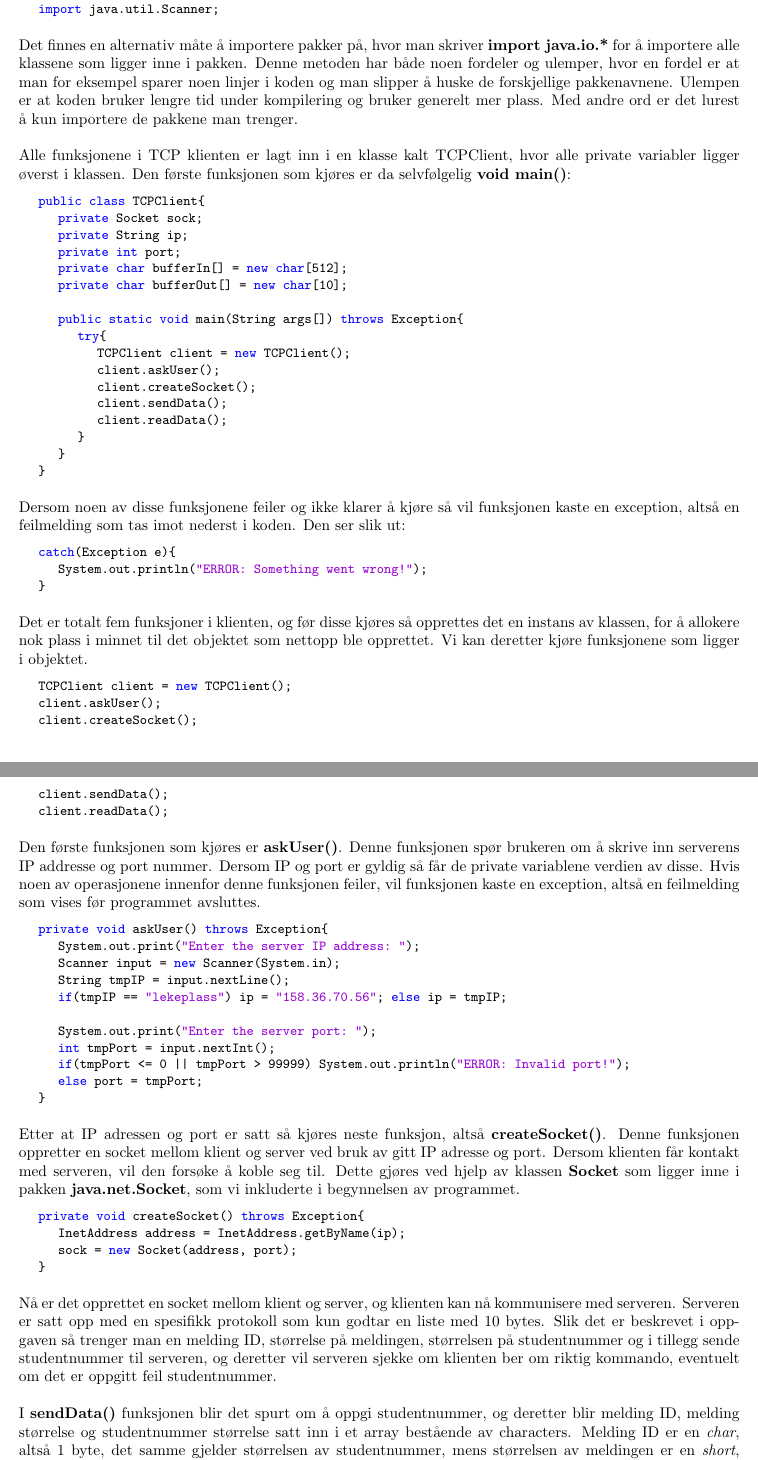
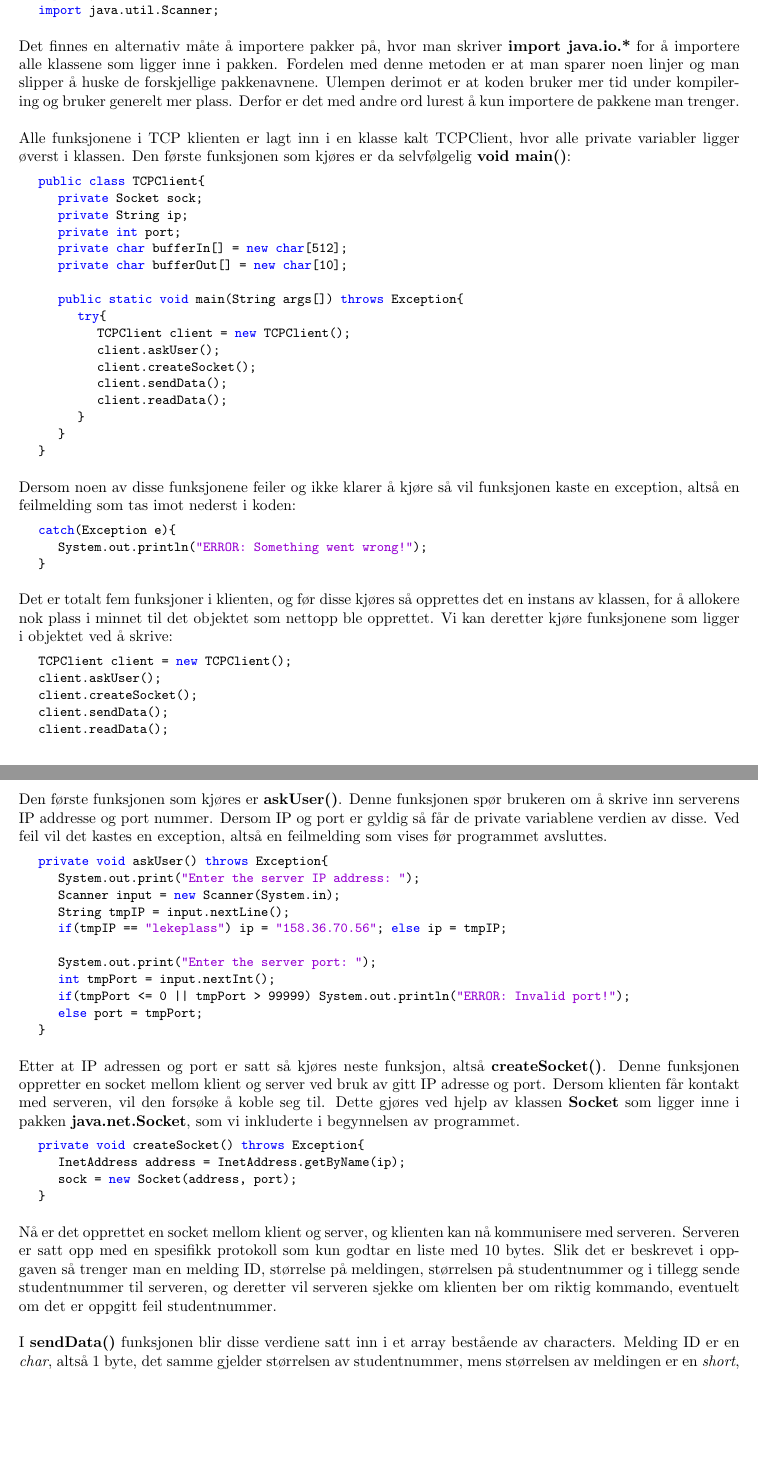
Before and after one commit to sirajuddin97/DFON2110, a LaTeX document (Oblig01_TCPClient/Rapport/main.tex, which reads Oblig01_TCPClient/Rapport/files/implementasjon.tex): two parts of pages 4 and 5 of 9, joined at a grey line, cut so that both start at the same text, the shorter picture padded with empty space. Compiled offline with pdfLaTeX.

Commit message:
Final updates

```diff
--- a/Oblig01_TCPClient/Rapport/files/implementasjon.tex
+++ b/Oblig01_TCPClient/Rapport/files/implementasjon.tex
@@ -11,7 +11,7 @@ Koden starter selvfølgelig med å importere de nødvendige pakkene som trengs f
 	import java.util.Scanner;
 \end{lstlisting}
 
-Det finnes en alternativ måte å importere pakker på, hvor man skriver \textbf{import java.io.*} for å importere alle klassene som ligger inne i pakken. Denne metoden har både noen fordeler og ulemper, hvor en fordel er at man for eksempel sparer noen linjer i koden og man slipper å huske de forskjellige pakkenavnene. Ulempen er at koden bruker lengre tid under kompilering og bruker generelt mer plass. Med andre ord er det lurest å kun importere de pakkene man trenger.\\
+Det finnes en alternativ måte å importere pakker på, hvor man skriver \textbf{import java.io.*} for å importere alle klassene som ligger inne i pakken. Fordelen med denne metoden er at man sparer noen linjer og man slipper å huske de forskjellige pakkenavnene. Ulempen derimot er at koden bruker mer tid under kompilering og bruker generelt mer plass. Derfor er det med andre ord lurest å kun importere de pakkene man trenger.\\
 
 Alle funksjonene i TCP klienten er lagt inn i en klasse kalt TCPClient, hvor alle private variabler ligger øverst i klassen. Den første funksjonen som kjøres er da selvfølgelig \textbf{void main()}:
 \begin{lstlisting}
@@ -34,14 +34,14 @@ Alle funksjonene i TCP klienten er lagt inn i en klasse kalt TCPClient, hvor all
 	}
 \end{lstlisting}
 
-Dersom noen av disse funksjonene feiler og ikke klarer å kjøre så vil funksjonen kaste en exception, altså en feilmelding som tas imot nederst i koden. Den ser slik ut:
+Dersom noen av disse funksjonene feiler og ikke klarer å kjøre så vil funksjonen kaste en exception, altså en feilmelding som tas imot nederst i koden:
 \begin{lstlisting}
 	catch(Exception e){
 		System.out.println("ERROR: Something went wrong!");
 	}
 \end{lstlisting}
 
-Det er totalt fem funksjoner i klienten, og før disse kjøres så opprettes det en instans av klassen, for å allokere nok plass i minnet til det objektet som nettopp ble opprettet. Vi kan deretter kjøre funksjonene som ligger i objektet.
+Det er totalt fem funksjoner i klienten, og før disse kjøres så opprettes det en instans av klassen, for å allokere nok plass i minnet til det objektet som nettopp ble opprettet. Vi kan deretter kjøre funksjonene som ligger i objektet ved å skrive:
 \begin{lstlisting}
 	TCPClient client = new TCPClient();
 	client.askUser();
@@ -50,7 +50,7 @@ Det er totalt fem funksjoner i klienten, og før disse kjøres så opprettes det
 	client.readData();
 \end{lstlisting}
 
-Den første funksjonen som kjøres er \textbf{askUser()}. Denne funksjonen spør brukeren om å skrive inn serverens IP addresse og port nummer. Dersom IP og port er gyldig så får de private variablene verdien av disse. Hvis noen av operasjonene innenfor denne funksjonen feiler, vil funksjonen kaste en exception, altså en feilmelding som vises før programmet avsluttes.
+Den første funksjonen som kjøres er \textbf{askUser()}. Denne funksjonen spør brukeren om å skrive inn serverens IP addresse og port nummer. Dersom IP og port er gyldig så får de private variablene verdien av disse. Ved feil vil det kastes en exception, altså en feilmelding som vises før programmet avsluttes.
 \begin{lstlisting}
 	private void askUser() throws Exception{
 		System.out.print("Enter the server IP address: ");
@@ -75,7 +75,7 @@ Etter at IP adressen og port er satt så kjøres neste funksjon, altså \textbf{
 
 Nå er det opprettet en socket mellom klient og server, og klienten kan nå kommunisere med serveren. Serveren er satt opp med en spesifikk protokoll som kun godtar en liste med 10 bytes. Slik det er beskrevet i oppgaven så trenger man en melding ID, størrelse på meldingen, størrelsen på studentnummer og i tillegg sende studentnummer til serveren, og deretter vil serveren sjekke om klienten ber om riktig kommando, eventuelt om det er oppgitt feil studentnummer.\\
 
-I \textbf{sendData()} funksjonen blir det spurt om å oppgi studentnummer, og deretter blir melding ID, melding størrelse og studentnummer størrelse satt inn i et array bestående av characters. Melding ID er en \textit{char}, altså 1 byte, det samme gjelder størrelsen av studentnummer, mens størrelsen av meldingen er en \textit{short}, altså 2 bytes. Sammen med studentnummer som består av 6 characters, så har vi en liste med tilsammen 10 bytes. Denne lista sendes videre til serveren ved hjelp av klassen PrintStream, som tar dataen som ligger inne i arrayet og overfører dette videre til serveren.
+I \textbf{sendData()} funksjonen blir disse verdiene satt inn i et array bestående av characters. Melding ID er en \textit{char}, altså 1 byte, det samme gjelder størrelsen av studentnummer, mens størrelsen av meldingen er en \textit{short}, altså 2 bytes. Sammen med studentnummer som består av 6 characters, så har vi en liste med tilsammen 10 bytes. Denne lista sendes videre til serveren ved hjelp av klassen PrintStream, som tar dataen som ligger inne i arrayet og overfører dette videre til serveren.
 \begin{lstlisting}
 	private void sendData() throws Exception{
 		char msg_id = 0x01;
```
Also changed, not shown: Oblig01_TCPClient/Rapport/main.pdf.
